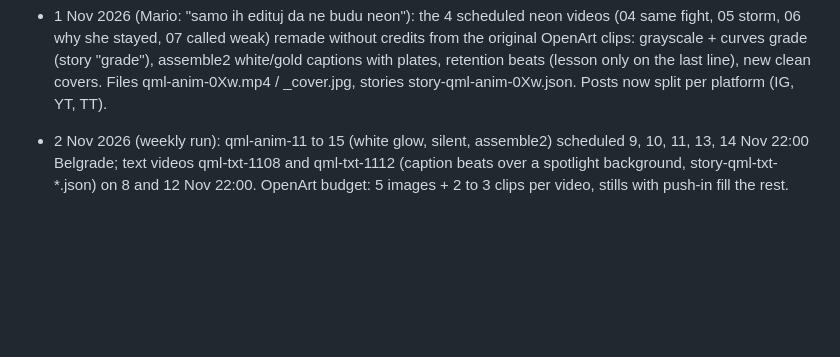
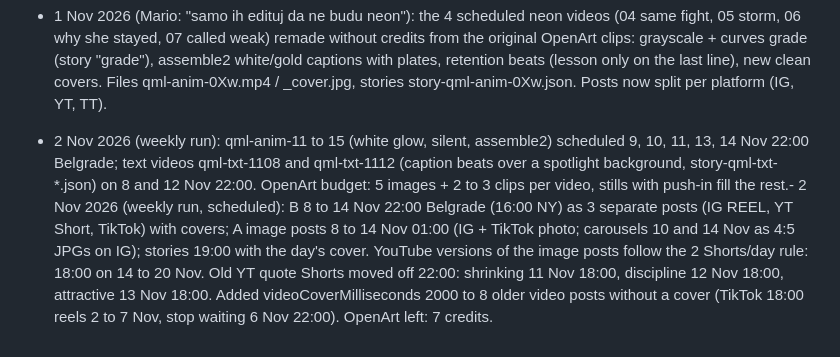
Before and after one commit to mariomiladinovic10-alt/ig-media, a Markdown page: tools/animate/stories.md, the part around the change. Drawn GitHub-style; blank space fills up the shorter version.

Commit message:
Log weekly schedule (8 to 14 Nov) and cover fixes
Co-Authored-By: Claude Opus 5.5 <noreply@anthropic.com>
Claude-Session: https://claude.ai/code/session_0161sGUdqQf4LvQcFajp5dGZ

```diff
--- a/tools/animate/stories.md
+++ b/tools/animate/stories.md
@@ -21,4 +21,4 @@
 - 1 Nov 2026 (Mario: "2 shortsa dnevno, za americko trziste"): schedule reset to 2 Shorts per day at 18:00 and 22:00 Belgrade (12:00 / 16:00 ET). qml-anim-09 moved to 1 Nov 22:00, qml-anim-10 to 2 Nov 22:00. Neon "stop waiting" to 6 Nov 22:00, neon "same fight" to 7 Nov 22:00. YouTube quote Shorts from the 01:00 slot moved: replay 8 Nov 18:00, shrinking 8 Nov 22:00, guilt 9 Nov 18:00, discipline 9 Nov 22:00, waiting 10 Nov 18:00, attractive 10 Nov 22:00. Stock lasts through 10 Nov.
 - 1 Nov 2026 (Mario: "samo ih edituj da ne budu neon"): the 4 scheduled neon videos (04 same fight, 05 storm, 06 why she stayed, 07 called weak) remade without credits from the original OpenArt clips: grayscale + curves grade (story "grade"), assemble2 white/gold captions with plates, retention beats (lesson only on the last line), new clean covers. Files qml-anim-0Xw.mp4 / _cover.jpg, stories story-qml-anim-0Xw.json. Posts now split per platform (IG, YT, TT).
 
-- 2 Nov 2026 (weekly run): qml-anim-11 to 15 (white glow, silent, assemble2) scheduled 9, 10, 11, 13, 14 Nov 22:00 Belgrade; text videos qml-txt-1108 and qml-txt-1112 (caption beats over a spotlight background, story-qml-txt-*.json) on 8 and 12 Nov 22:00. OpenArt budget: 5 images + 2 to 3 clips per video, stills with push-in fill the rest.
+- 2 Nov 2026 (weekly run): qml-anim-11 to 15 (white glow, silent, assemble2) scheduled 9, 10, 11, 13, 14 Nov 22:00 Belgrade; text videos qml-txt-1108 and qml-txt-1112 (caption beats over a spotlight background, story-qml-txt-*.json) on 8 and 12 Nov 22:00. OpenArt budget: 5 images + 2 to 3 clips per video, stills with push-in fill the rest.- 2 Nov 2026 (weekly run, scheduled): B 8 to 14 Nov 22:00 Belgrade (16:00 NY) as 3 separate posts (IG REEL, YT Short, TikTok) with covers; A image posts 8 to 14 Nov 01:00 (IG + TikTok photo; carousels 10 and 14 Nov as 4:5 JPGs on IG); stories 19:00 with the day's cover. YouTube versions of the image posts follow the 2 Shorts/day rule: 18:00 on 14 to 20 Nov. Old YT quote Shorts moved off 22:00: shrinking 11 Nov 18:00, discipline 12 Nov 18:00, attractive 13 Nov 18:00. Added videoCoverMilliseconds 2000 to 8 older video posts without a cover (TikTok 18:00 reels 2 to 7 Nov, stop waiting 6 Nov 22:00). OpenArt left: 7 credits.
```
